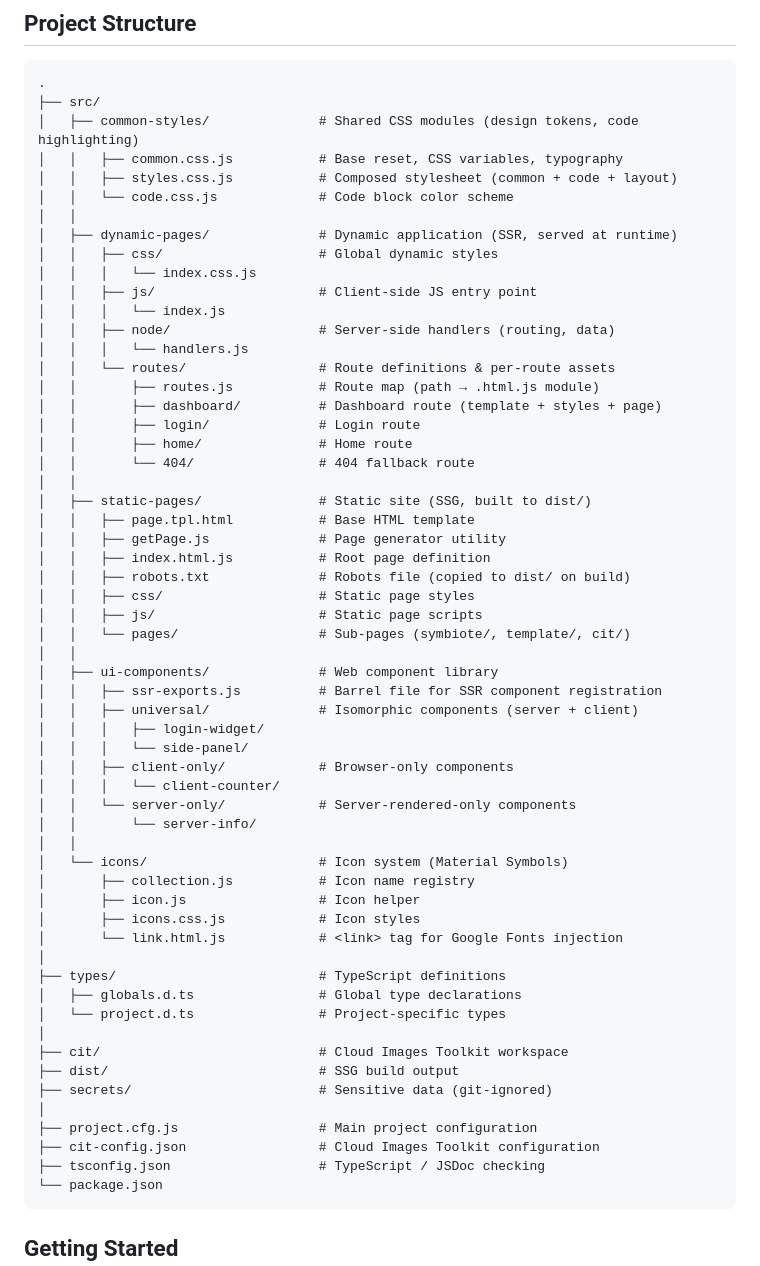
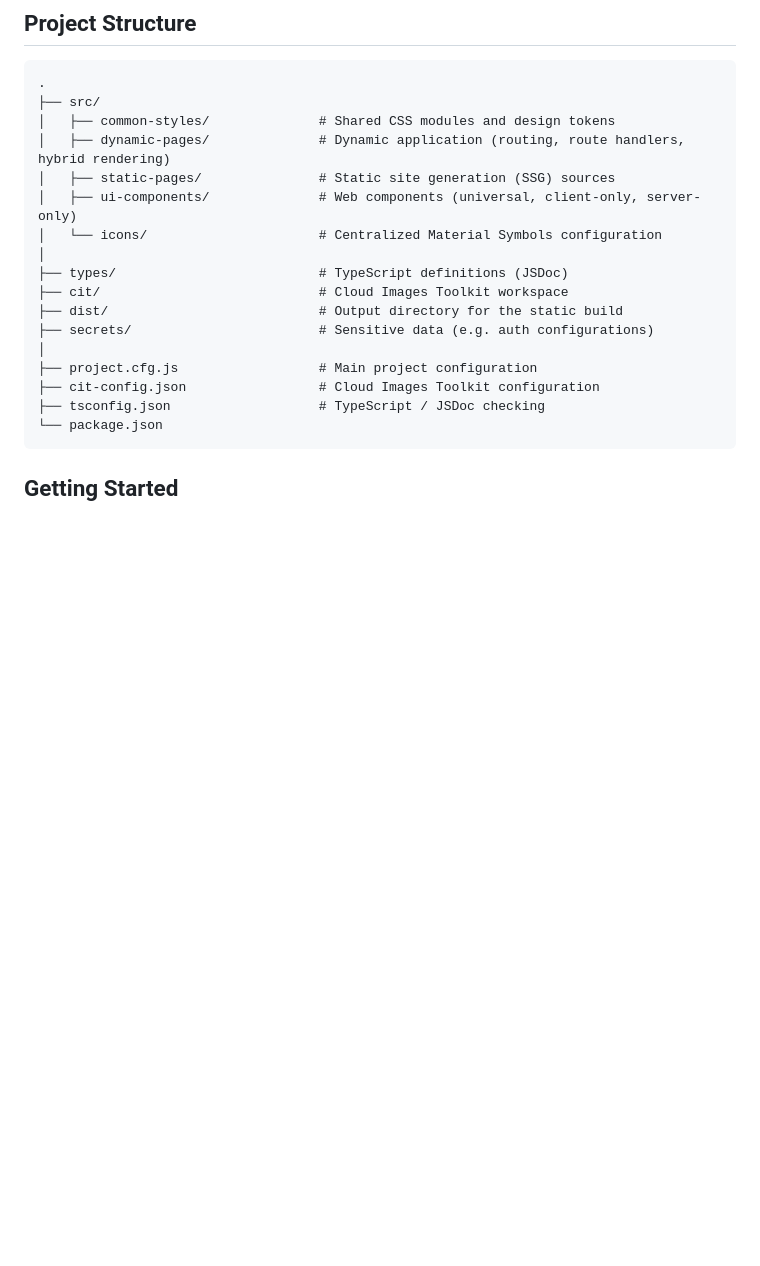
Before and after one commit to rnd-pro/jsda-template, a Markdown page: README.md, the part around the change. GitHub-like rendering; blank space fills up the shorter version.

Commit message:
docs: simplify and clean up project structure documentation in README.md

````diff
--- a/README.md
+++ b/README.md
@@ -34,57 +34,16 @@ Almost everything in this template - from Static Site Generation (SSG) and Serve
 ```
 .
 ├── src/
-│   ├── common-styles/              # Shared CSS modules (design tokens, code highlighting)
-│   │   ├── common.css.js           # Base reset, CSS variables, typography
-│   │   ├── styles.css.js           # Composed stylesheet (common + code + layout)
-│   │   └── code.css.js             # Code block color scheme
-│   │
-│   ├── dynamic-pages/              # Dynamic application (SSR, served at runtime)
-│   │   ├── css/                    # Global dynamic styles
-│   │   │   └── index.css.js
-│   │   ├── js/                     # Client-side JS entry point
-│   │   │   └── index.js
-│   │   ├── node/                   # Server-side handlers (routing, data)
-│   │   │   └── handlers.js
-│   │   └── routes/                 # Route definitions & per-route assets
-│   │       ├── routes.js           # Route map (path → .html.js module)
-│   │       ├── dashboard/          # Dashboard route (template + styles + page)
-│   │       ├── login/              # Login route
-│   │       ├── home/               # Home route
-│   │       └── 404/                # 404 fallback route
-│   │
-│   ├── static-pages/               # Static site (SSG, built to dist/)
-│   │   ├── page.tpl.html           # Base HTML template
-│   │   ├── getPage.js              # Page generator utility
-│   │   ├── index.html.js           # Root page definition
-│   │   ├── robots.txt              # Robots file (copied to dist/ on build)
-│   │   ├── css/                    # Static page styles
-│   │   ├── js/                     # Static page scripts
-│   │   └── pages/                  # Sub-pages (symbiote/, template/, cit/)
-│   │
-│   ├── ui-components/              # Web component library
-│   │   ├── ssr-exports.js          # Barrel file for SSR component registration
-│   │   ├── universal/              # Isomorphic components (server + client)
-│   │   │   ├── login-widget/
-│   │   │   └── side-panel/
-│   │   ├── client-only/            # Browser-only components
-│   │   │   └── client-counter/
-│   │   └── server-only/            # Server-rendered-only components
-│   │       └── server-info/
-│   │
-│   └── icons/                      # Icon system (Material Symbols)
-│       ├── collection.js           # Icon name registry
-│       ├── icon.js                 # Icon helper
-│       ├── icons.css.js            # Icon styles
-│       └── link.html.js            # <link> tag for Google Fonts injection
+│   ├── common-styles/              # Shared CSS modules and design tokens
+│   ├── dynamic-pages/              # Dynamic application (routing, route handlers, hybrid rendering)
+│   ├── static-pages/               # Static site generation (SSG) sources
+│   ├── ui-components/              # Web components (universal, client-only, server-only)
+│   └── icons/                      # Centralized Material Symbols configuration
 │
-├── types/                          # TypeScript definitions
-│   ├── globals.d.ts                # Global type declarations
-│   └── project.d.ts                # Project-specific types
-│
+├── types/                          # TypeScript definitions (JSDoc)
 ├── cit/                            # Cloud Images Toolkit workspace
-├── dist/                           # SSG build output
-├── secrets/                        # Sensitive data (git-ignored)
+├── dist/                           # Output directory for the static build
+├── secrets/                        # Sensitive data (e.g. auth configurations)
 │
 ├── project.cfg.js                  # Main project configuration
 ├── cit-config.json                 # Cloud Images Toolkit configuration
````
